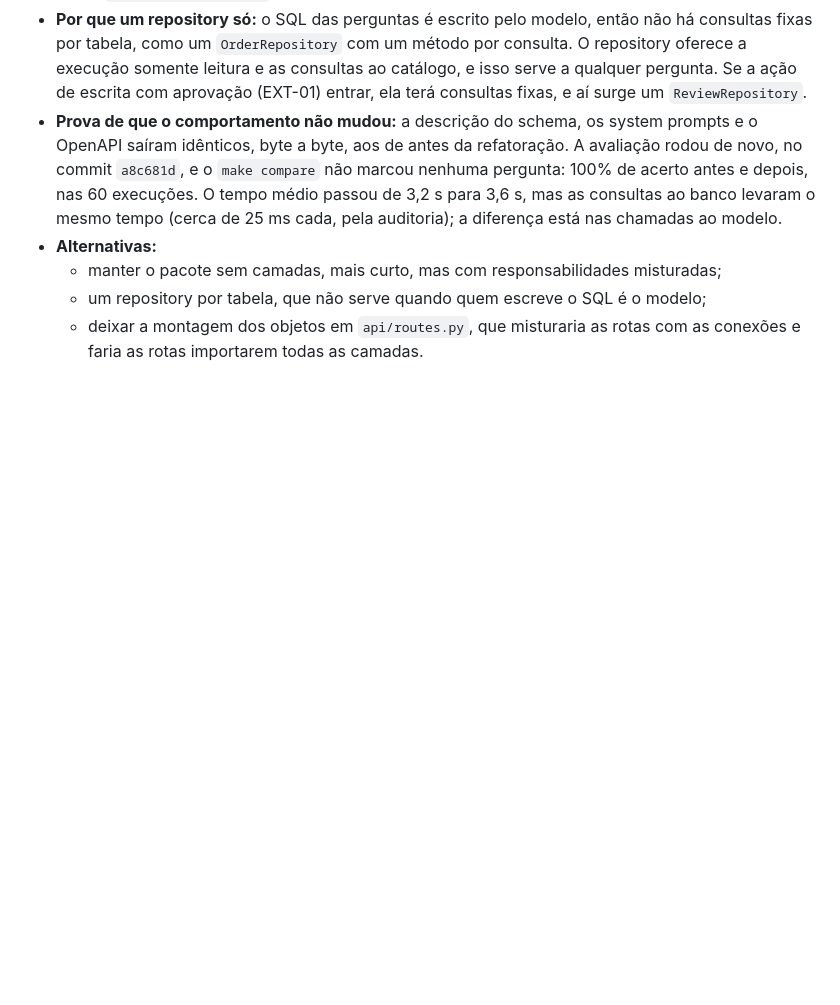
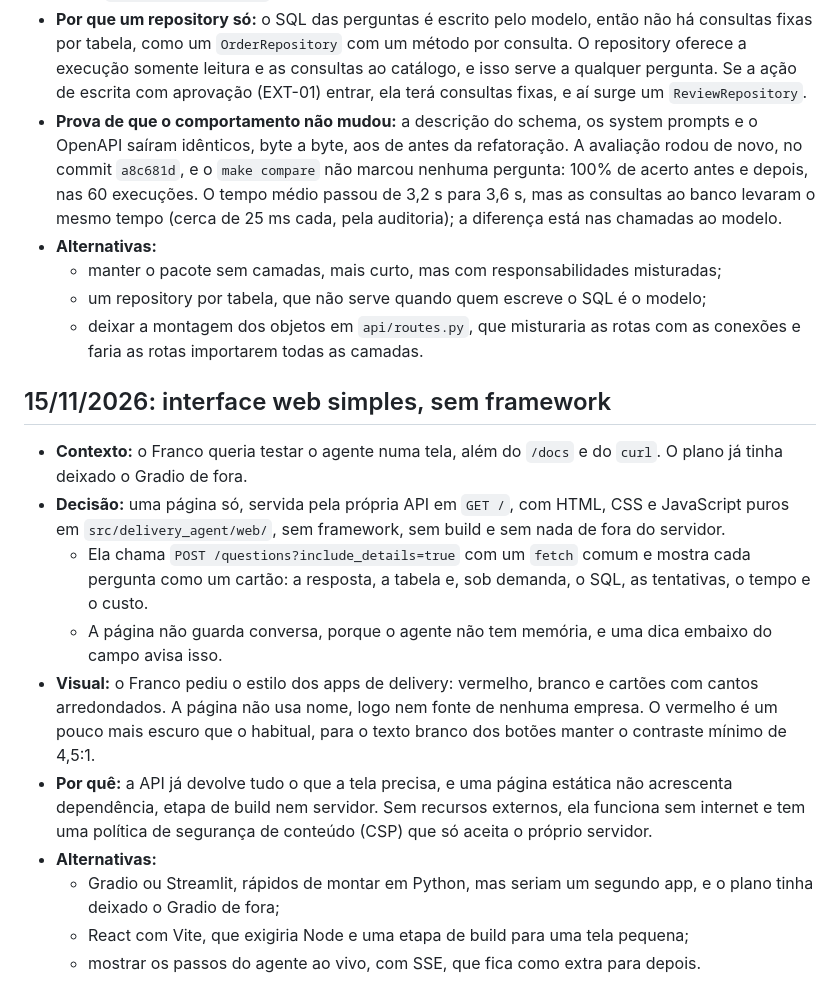
Before and after one commit to francomansur/agente-dados-delivery, a Markdown page: docs/decisoes.md, the part around the change. GitHub-like rendering; blank space fills up the shorter version.

```diff
--- a/docs/decisoes.md
+++ b/docs/decisoes.md
@@ -50,3 +50,16 @@ Registro curto das decisões do projeto: o contexto, o que foi decidido e as alt
   - manter o pacote sem camadas, mais curto, mas com responsabilidades misturadas;
   - um repository por tabela, que não serve quando quem escreve o SQL é o modelo;
   - deixar a montagem dos objetos em `api/routes.py`, que misturaria as rotas com as conexões e faria as rotas importarem todas as camadas.
+
+## 15/11/2026: interface web simples, sem framework
+
+- **Contexto:** o Franco queria testar o agente numa tela, além do `/docs` e do `curl`. O plano já tinha deixado o Gradio de fora.
+- **Decisão:** uma página só, servida pela própria API em `GET /`, com HTML, CSS e JavaScript puros em `src/delivery_agent/web/`, sem framework, sem build e sem nada de fora do servidor.
+  - Ela chama `POST /questions?include_details=true` com um `fetch` comum e mostra cada pergunta como um cartão: a resposta, a tabela e, sob demanda, o SQL, as tentativas, o tempo e o custo.
+  - A página não guarda conversa, porque o agente não tem memória, e uma dica embaixo do campo avisa isso.
+- **Visual:** o Franco pediu o estilo dos apps de delivery: vermelho, branco e cartões com cantos arredondados. A página não usa nome, logo nem fonte de nenhuma empresa. O vermelho é um pouco mais escuro que o habitual, para o texto branco dos botões manter o contraste mínimo de 4,5:1.
+- **Por quê:** a API já devolve tudo o que a tela precisa, e uma página estática não acrescenta dependência, etapa de build nem servidor. Sem recursos externos, ela funciona sem internet e tem uma política de segurança de conteúdo (CSP) que só aceita o próprio servidor.
+- **Alternativas:**
+  - Gradio ou Streamlit, rápidos de montar em Python, mas seriam um segundo app, e o plano tinha deixado o Gradio de fora;
+  - React com Vite, que exigiria Node e uma etapa de build para uma tela pequena;
+  - mostrar os passos do agente ao vivo, com SSE, que fica como extra para depois.
```
Also changed, not shown: README.md (+11 -2 lines), docs/img/interface.png (added).
